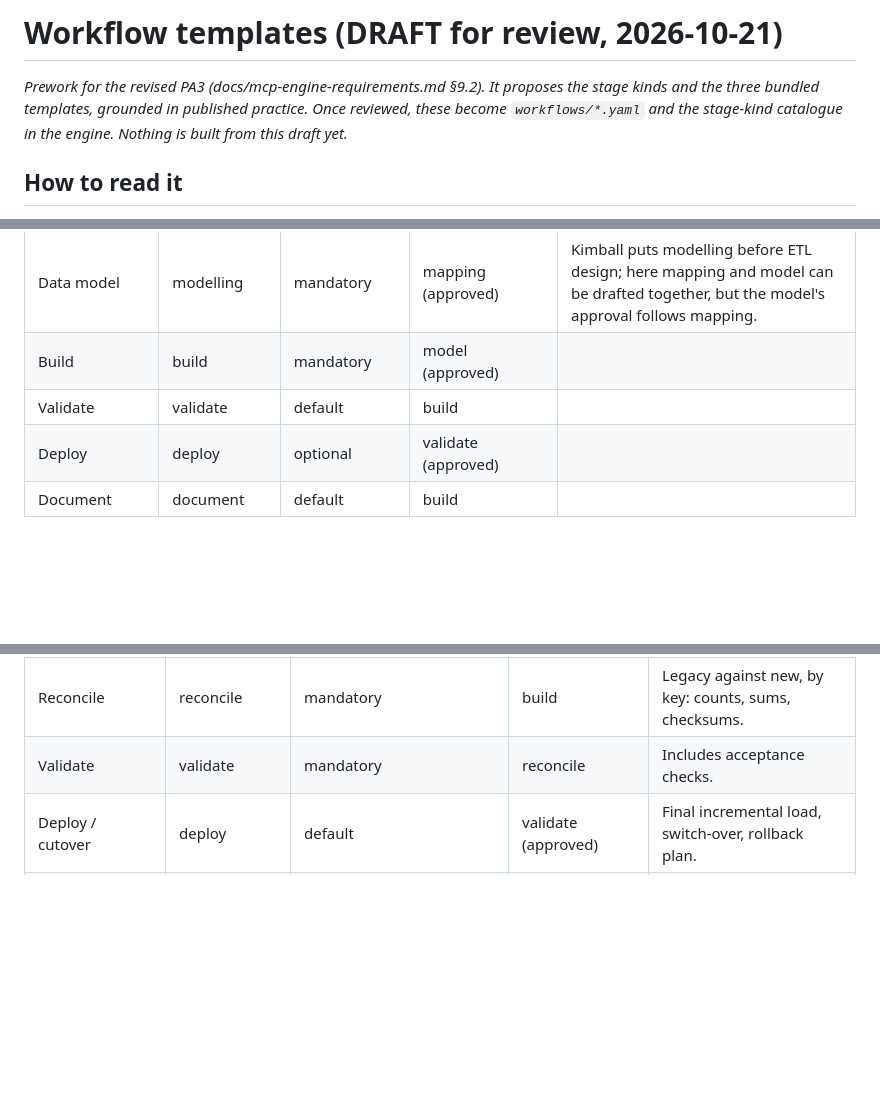
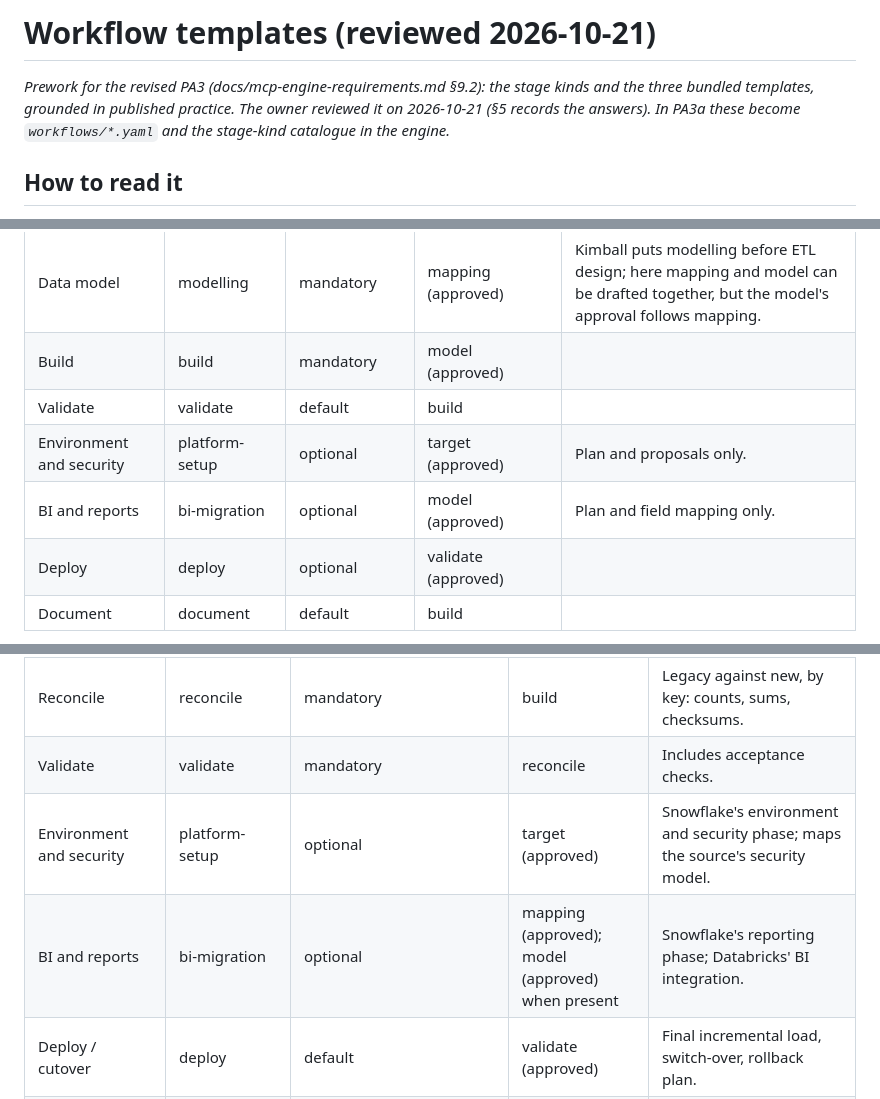
Before and after one commit to arungribta/AutoDE, a Markdown page: docs/workflow-templates.md, 3 parts joined by grey strips. Rendered like a GitHub page; blank space fills up the shorter version.

```diff
--- a/docs/workflow-templates.md
+++ b/docs/workflow-templates.md
@@ -1,6 +1,6 @@
-# Workflow templates (DRAFT for review, 2026-10-21)
+# Workflow templates (reviewed 2026-10-21)
 
-*Prework for the revised PA3 (docs/mcp-engine-requirements.md §9.2). It proposes the stage kinds and the three bundled templates, grounded in published practice. Once reviewed, these become `workflows/*.yaml` and the stage-kind catalogue in the engine. Nothing is built from this draft yet.*
+*Prework for the revised PA3 (docs/mcp-engine-requirements.md §9.2): the stage kinds and the three bundled templates, grounded in published practice. The owner reviewed it on 2026-10-21 (§5 records the answers). In PA3a these become `workflows/*.yaml` and the stage-kind catalogue in the engine.*
 
 ## How to read it
 
@@ -57,6 +63,8 @@ The kind decides who can do the stage, the most an agent may do there (permissio
 | Data model | modelling | mandatory | mapping (approved) | Kimball puts modelling before ETL design; here mapping and model can be drafted together, but the model's approval follows mapping. |
 | Build | build | mandatory | model (approved) | |
 | Validate | validate | default | build | |
+| Environment and security | platform-setup | optional | target (approved) | Plan and proposals only. |
+| BI and reports | bi-migration | optional | model (approved) | Plan and field mapping only. |
 | Deploy | deploy | optional | validate (approved) | |
 | Document | document | default | build | |
 
@@ -83,6 +91,8 @@ All three put *assess, then design and map, then convert or build, then reconcil
 | Build | build | mandatory | mapping (approved); model (approved) when present | |
 | Reconcile | reconcile | mandatory | build | Legacy against new, by key: counts, sums, checksums. |
 | Validate | validate | mandatory | reconcile | Includes acceptance checks. |
+| Environment and security | platform-setup | optional | target (approved) | Snowflake's environment and security phase; maps the source's security model. |
+| BI and reports | bi-migration | optional | mapping (approved); model (approved) when present | Snowflake's reporting phase; Databricks' BI integration. |
 | Deploy / cutover | deploy | default | validate (approved) | Final incremental load, switch-over, rollback plan. |
 | Decommission plan | document | optional | deploy | PDM's legacy decommissioning, as a plan; switching off a system is outside AutoDE. |
 | Document | document | default | build | |
```
Also changed, not shown: other parts of docs/workflow-templates.md (+15 -7 lines), docs/mcp-engine-requirements.md (+145 -186 lines).
